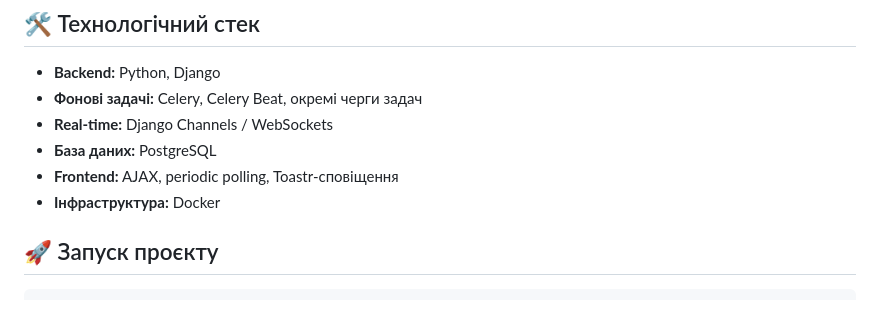
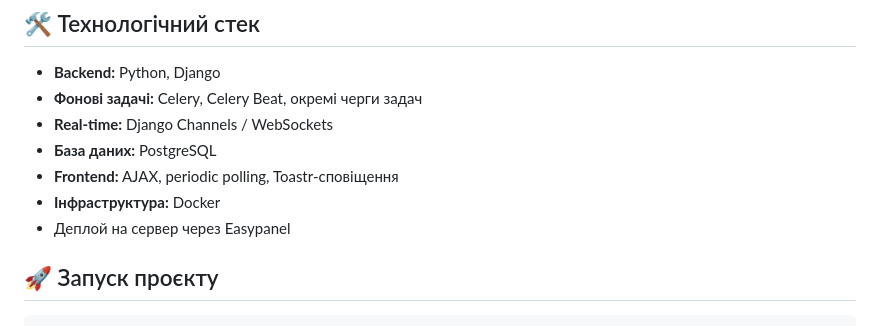
Before and after one commit to DmitriyViatkin/FrutiShop, a Markdown page: README.md, the part around the change. Drawn GitHub-style.

Commit message:
Update README with deployment information
Add deployment instructions for Easypanel.

````diff
--- a/README.md
+++ b/README.md
@@ -36,7 +36,7 @@
 - **База даних:** PostgreSQL
 - **Frontend:** AJAX, periodic polling, Toastr-сповіщення
 - **Інфраструктура:** Docker
-
+- Деплой на сервер через Easypanel
 ## 🚀 Запуск проєкту
 
 ```bash
````
